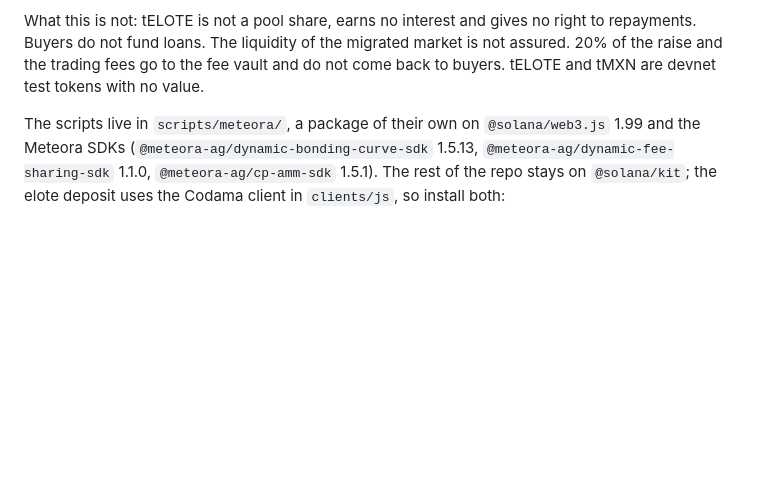
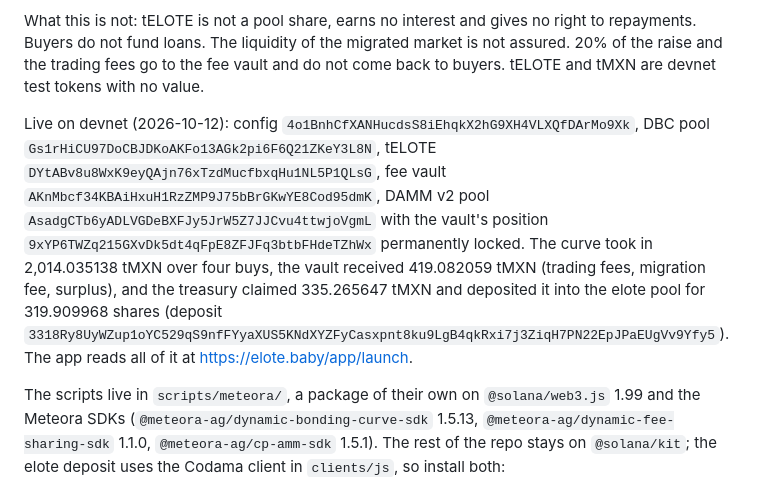
Before and after one commit to soft-law/elote-baby, a Markdown page: README.md, the part around the change. Rendered like a GitHub page; blank space fills up the shorter version.

Commit message:
Record the devnet launch results in the Meteora section

```diff
--- a/README.md
+++ b/README.md
@@ -271,6 +271,16 @@ Buyers do not fund loans. The liquidity of the migrated market is not assured. 2
 the trading fees go to the fee vault and do not come back to buyers. tELOTE and tMXN are devnet test
 tokens with no value.
 
+Live on devnet (2026-10-12): config `4o1BnhCfXANHucdsS8iEhqkX2hG9XH4VLXQfDArMo9Xk`, DBC pool
+`Gs1rHiCU97DoCBJDKoAKFo13AGk2pi6F6Q21ZKeY3L8N`, tELOTE `DYtABv8u8WxK9eyQAjn76xTzdMucfbxqHu1NL5P1QLsG`,
+fee vault `AKnMbcf34KBAiHxuH1RzZMP9J75bBrGKwYE8Cod95dmK`, DAMM v2 pool
+`AsadgCTb6yADLVGDeBXFJy5JrW5Z7JJCvu4ttwjoVgmL` with the vault's position
+`9xYP6TWZq215GXvDk5dt4qFpE8ZFJFq3btbFHdeTZhWx` permanently locked. The curve took in 2,014.035138 tMXN
+over four buys, the vault received 419.082059 tMXN (trading fees, migration fee, surplus), and the
+treasury claimed 335.265647 tMXN and deposited it into the elote pool for 319.909968 shares (deposit
+`3318Ry8UyWZup1oYC529qS9nfFYyaXUS5KNdXYZFyCasxpnt8ku9LgB4qkRxi7j3ZiqH7PN22EpJPaEUgVv9Yfy5`). The app
+reads all of it at https://elote.baby/app/launch.
+
 The scripts live in `scripts/meteora/`, a package of their own on `@solana/web3.js` 1.99 and the
 Meteora SDKs (`@meteora-ag/dynamic-bonding-curve-sdk` 1.5.13, `@meteora-ag/dynamic-fee-sharing-sdk`
 1.1.0, `@meteora-ag/cp-amm-sdk` 1.5.1). The rest of the repo stays on `@solana/kit`; the elote deposit
```
